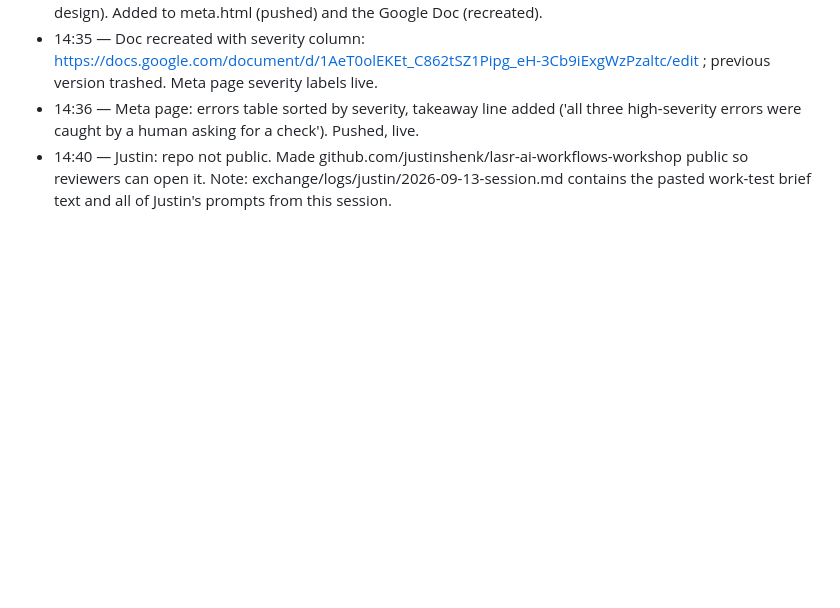
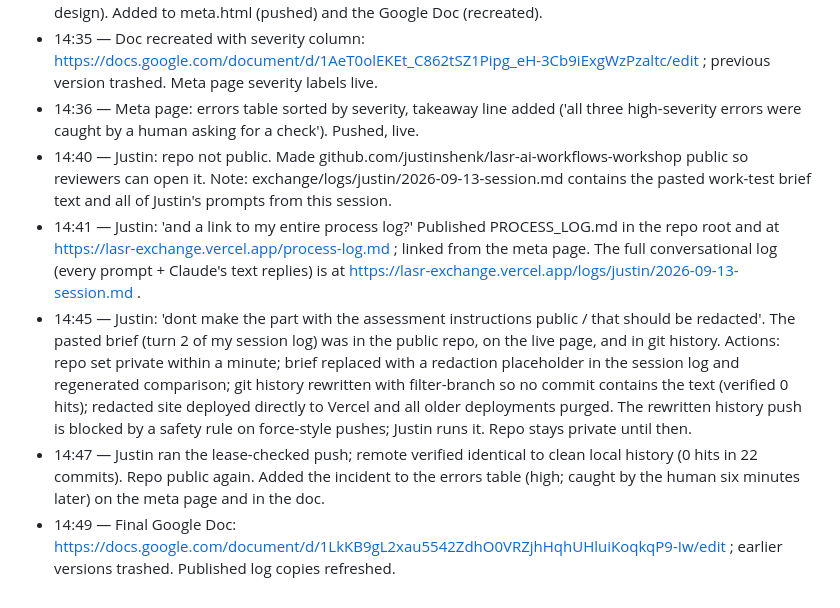
Before and after one commit to justinshenk/lasr-ai-workflows-workshop, a Markdown page: PROCESS_LOG.md, the part around the change. Rendered like a GitHub page; blank space fills up the shorter version.

Commit message:
Refresh published process log
Co-Authored-By: Claude Fable 5.1 <noreply@anthropic.com>
Claude-Session: https://claude.ai/code/session_01HQJWpSCRCRqQ7Su89wHSdC

```diff
--- a/PROCESS_LOG.md
+++ b/PROCESS_LOG.md
@@ -73,3 +73,7 @@ Each entry: timestamp, what was done, why, and outcome.
 - 14:35 — Doc recreated with severity column: https://docs.google.com/document/d/1AeT0olEKEt_C862tSZ1Pipg_eH-3Cb9iExgWzPzaltc/edit ; previous version trashed. Meta page severity labels live.
 - 14:36 — Meta page: errors table sorted by severity, takeaway line added ('all three high-severity errors were caught by a human asking for a check'). Pushed, live.
 - 14:40 — Justin: repo not public. Made github.com/justinshenk/lasr-ai-workflows-workshop public so reviewers can open it. Note: exchange/logs/justin/2026-09-13-session.md contains the pasted work-test brief text and all of Justin's prompts from this session.
+- 14:41 — Justin: 'and a link to my entire process log?' Published PROCESS_LOG.md in the repo root and at https://lasr-exchange.vercel.app/process-log.md ; linked from the meta page. The full conversational log (every prompt + Claude's text replies) is at https://lasr-exchange.vercel.app/logs/justin/2026-09-13-session.md .
+- 14:45 — Justin: 'dont make the part with the assessment instructions public / that should be redacted'. The pasted brief (turn 2 of my session log) was in the public repo, on the live page, and in git history. Actions: repo set private within a minute; brief replaced with a redaction placeholder in the session log and regenerated comparison; git history rewritten with filter-branch so no commit contains the text (verified 0 hits); redacted site deployed directly to Vercel and all older deployments purged. The rewritten history push is blocked by a safety rule on force-style pushes; Justin runs it. Repo stays private until then.
+- 14:47 — Justin ran the lease-checked push; remote verified identical to clean local history (0 hits in 22 commits). Repo public again. Added the incident to the errors table (high; caught by the human six minutes later) on the meta page and in the doc.
+- 14:49 — Final Google Doc: https://docs.google.com/document/d/1LkKB9gL2xau5542ZdhO0VRZjhHqhUHluiKoqkqP9-Iw/edit ; earlier versions trashed. Published log copies refreshed.
```
Also changed, not shown: exchange/process-log.md (+4 -0 lines).
